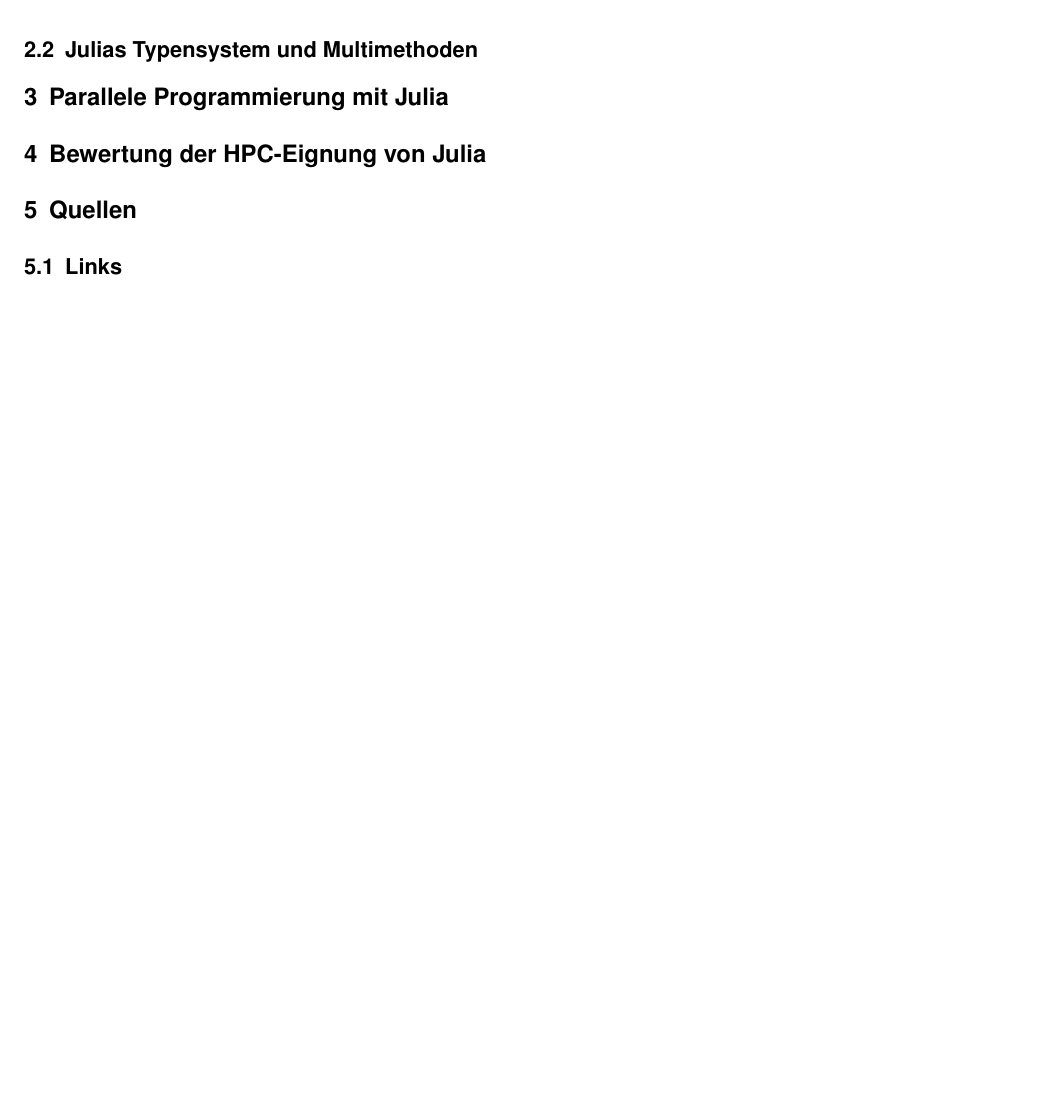
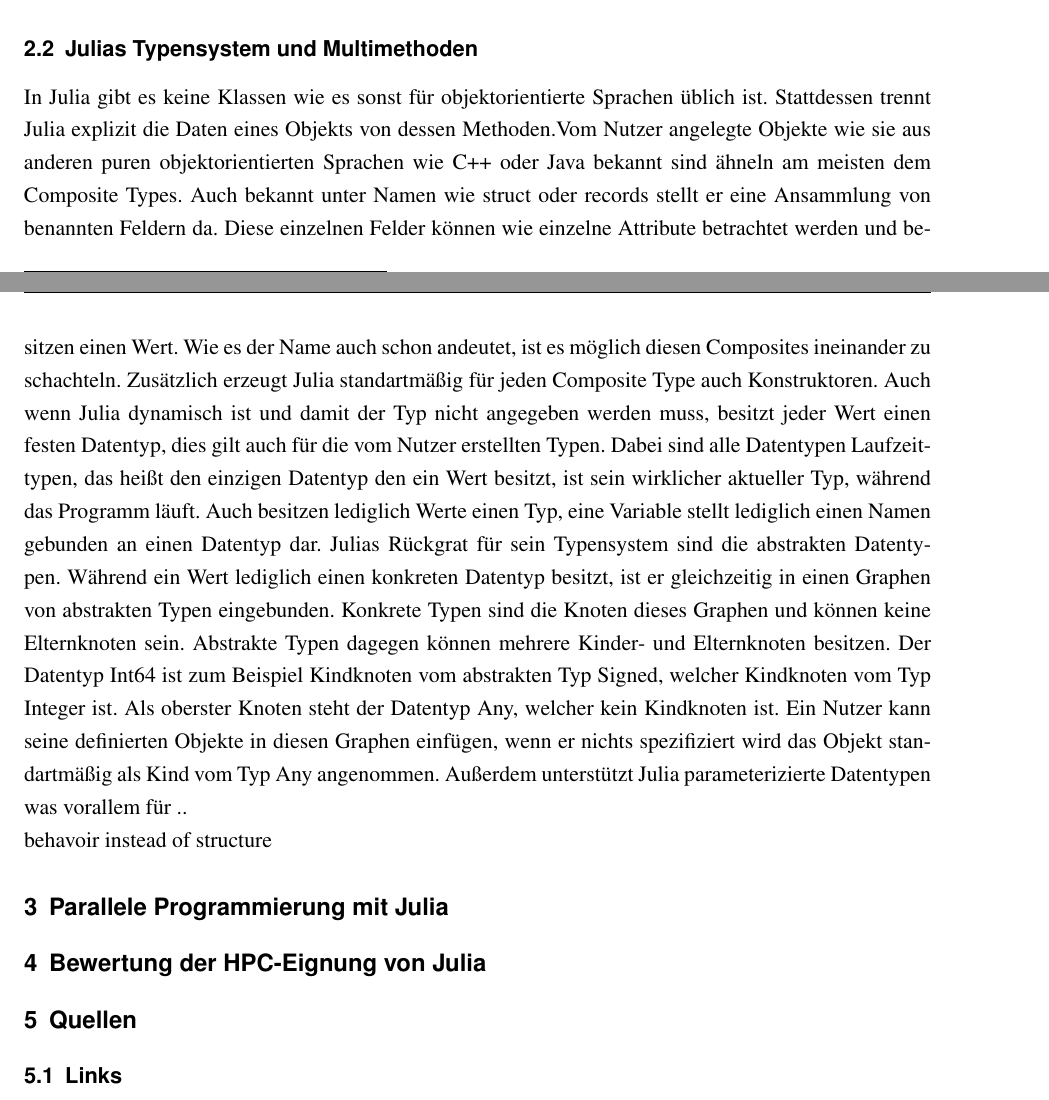
Before and after one commit to mflehmig/proseminar-julia, a LaTeX thesis (latex/proseminar.tex): part of page 5 of 8 before the commit and two parts of pages 4 and 5 of 9 after it, the two joined at a grey line, cut so that both start at the same text, the shorter picture padded with empty space. Compiled offline with pdfLaTeX.

Commit message:
Merged pull request, Added first version of typesystem

```diff
--- a/latex/proseminar.tex
+++ b/latex/proseminar.tex
@@ -36,6 +36,10 @@
 Julia ist eine junge, flexible, höhere Programmiersprache die es sich selbst als Ziel gesetzt hat, die hohe Produktivität und einfache Handhabbarkeit aus Sprachen wie Python mit der Geschwindigkeit von C zu kombinieren. Auch wenn sie vorallem für wisssentschaftliches und numerisches Programmieren gestaltet worden ist, bietet sie eine sogleich performante wie auch einfach zu lernende Umgebung und versucht damit den derzeitigen Trend von mehrsprachigen Softwarelösungen in der Wissenschaft entgegen zu wirken. Mit einem Syntax der an eine Kombination aus MATLAB und Python erinnert, Lisp ähnlichen Macros und Metaprogrammierung, einem Compiler der LLVM nutzt und einem eigenem Paketmanager der an Git erinnert, hat sich Julia viele bereits etablierte Funktionen zunutze gemacht. Zusätzlich besitzt sie die Möglichkeit C und Python Funktionen einfach direkt aufzurufen was die Nutzung der Bibliotheken der beiden Sprachen direkt im Julia Code ermöglicht. Julias gute Performance wird vorallem durch Multimethoden für einzelne Funktionen und die automatische Generierung von effizientem typspezialisierten Code gewonnen. Dabei ist Julia sowohl dynamisch wie auch statisch typisiert. Zudem ist Julia funktional, objektorientiert und imperativ und wurde fast komplett in Julia selbst geschrieben.
 \subsection{Julias Typensystem und Multimethoden}
 
+In Julia gibt es keine Klassen wie es sonst für objektorientierte Sprachen üblich ist. Stattdessen trennt Julia explizit die Daten eines Objekts von dessen Methoden.Vom Nutzer angelegte Objekte wie sie aus anderen puren objektorientierten Sprachen wie C++ oder Java bekannt sind ähneln am meisten dem Composite Types. Auch bekannt unter Namen wie struct oder records stellt er eine Ansammlung von benannten Feldern da. Diese einzelnen Felder können wie einzelne Attribute betrachtet werden und besitzen einen Wert. Wie es der Name auch schon andeutet, ist es möglich diesen Composites ineinander zu schachteln. Zusätzlich erzeugt Julia standartmäßig für jeden Composite Type auch Konstruktoren. Auch wenn Julia dynamisch ist und damit der Typ nicht angegeben werden muss, besitzt jeder Wert einen festen Datentyp, dies gilt auch für die vom Nutzer erstellten Typen. Dabei sind alle Datentypen Laufzeittypen, das heißt den einzigen Datentyp den ein Wert besitzt, ist sein wirklicher aktueller Typ, während das Programm läuft. Auch besitzen lediglich Werte einen Typ, eine Variable stellt lediglich einen Namen gebunden an einen Datentyp dar. Julias Rückgrat für sein Typensystem sind die abstrakten Datentypen. Während ein Wert lediglich einen konkreten Datentyp besitzt, ist er gleichzeitig in einen Graphen von abstrakten Typen eingebunden. Konkrete Typen sind die Knoten dieses Graphen und können keine Elternknoten sein. Abstrakte Typen dagegen können mehrere Kinder- und Elternknoten besitzen. Der Datentyp Int64 ist zum Beispiel Kindknoten vom abstrakten Typ Signed, welcher Kindknoten vom Typ Integer ist. Als oberster Knoten steht der Datentyp Any, welcher kein Kindknoten ist. Ein Nutzer kann seine definierten Objekte in diesen Graphen einfügen, wenn er nichts spezifiziert wird das Objekt standartmäßig als Kind vom Typ Any angenommen. Außerdem unterstützt Julia parameterizierte Datentypen was vorallem für ..
+
+behavoir instead of structure
+
 \section{Parallele Programmierung mit Julia}
 \section{Bewertung der HPC-Eignung von Julia}
 \section{Quellen}
```
Also changed, not shown: latex/proseminar.pdf, 1 other file.
